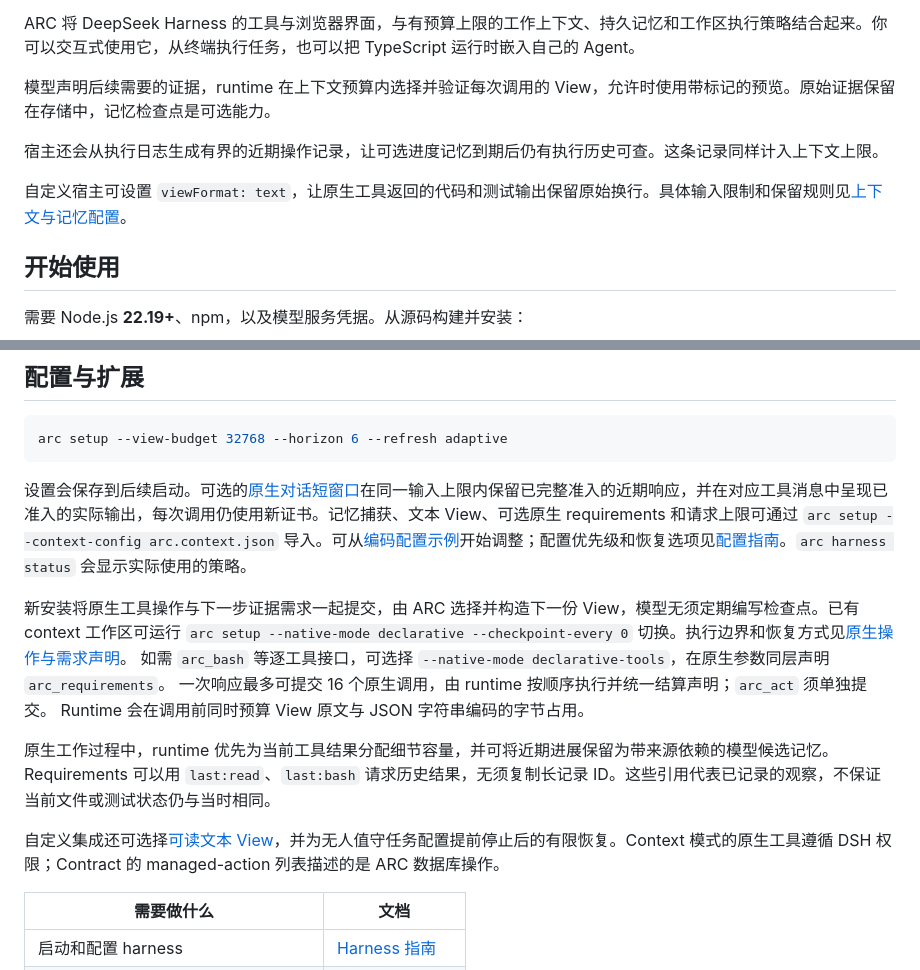
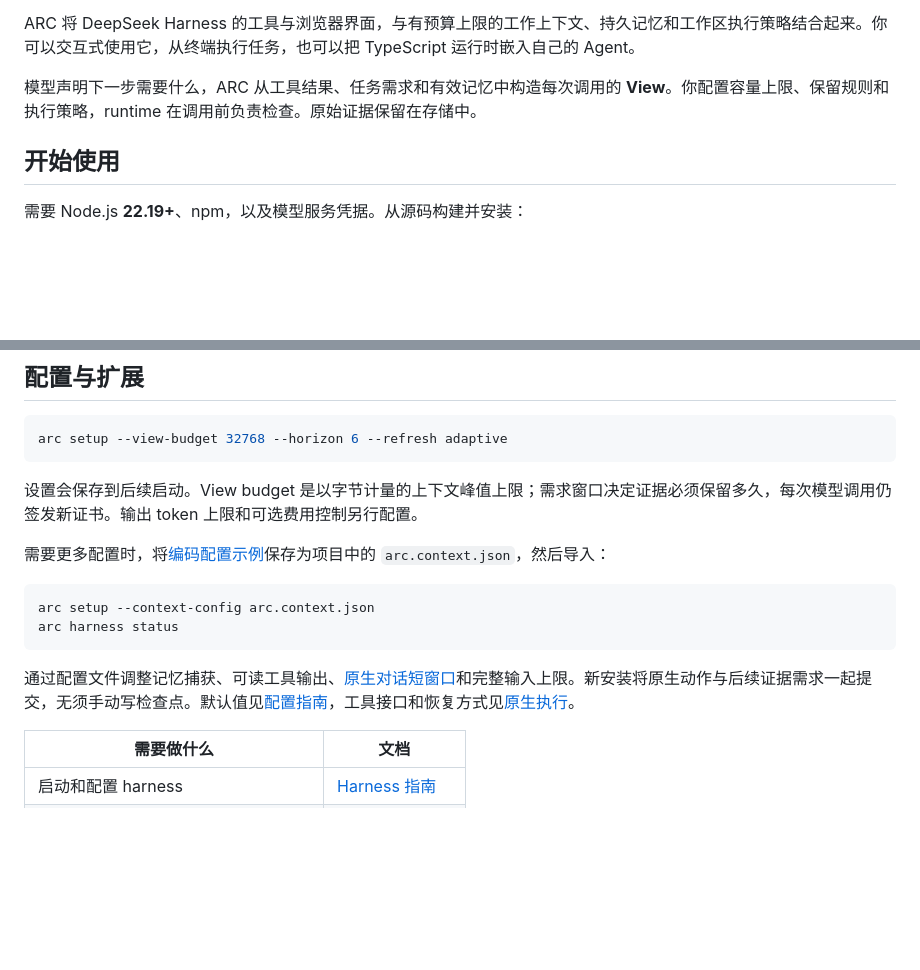
Before and after one commit to dycalo/ARC, a Markdown page: README.zh-CN.md, 2 parts joined by grey strips. Rendered like a GitHub page; blank space fills up the shorter version.

Commit message:
Simplify bilingual harness onboarding

````diff
--- a/README.zh-CN.md
+++ b/README.zh-CN.md
@@ -20,11 +20,7 @@
 
 ARC 将 DeepSeek Harness 的工具与浏览器界面，与有预算上限的工作上下文、持久记忆和工作区执行策略结合起来。你可以交互式使用它，从终端执行任务，也可以把 TypeScript 运行时嵌入自己的 Agent。
 
-模型声明后续需要的证据，runtime 在上下文预算内选择并验证每次调用的 View，允许时使用带标记的预览。原始证据保留在存储中，记忆检查点是可选能力。
-
-宿主还会从执行日志生成有界的近期操作记录，让可选进度记忆到期后仍有执行历史可查。这条记录同样计入上下文上限。
-
-自定义宿主可设置 `viewFormat: text`，让原生工具返回的代码和测试输出保留原始换行。具体输入限制和保留规则见[上下文与记忆配置](docs/configuration.md#context-and-memory)。
+模型声明下一步需要什么，ARC 从工具结果、任务需求和有效记忆中构造每次调用的 **View**。你配置容量上限、保留规则和执行策略，runtime 在调用前负责检查。原始证据保留在存储中。
 
 ## 开始使用
 
@@ -87,13 +83,16 @@ arc setup --mode governed
 arc setup --view-budget 32768 --horizon 6 --refresh adaptive
 ```
 
-设置会保存到后续启动。可选的[原生对话短窗口](docs/configuration.md#bounded-native-conversation)在同一输入上限内保留已完整准入的近期响应，并在对应工具消息中呈现已准入的实际输出，每次调用仍使用新证书。记忆捕获、文本 View、可选原生 requirements 和请求上限可通过 `arc setup --context-config arc.context.json` 导入。可从[编码配置示例](examples/context-coding.json)开始调整；配置优先级和恢复选项见[配置指南](docs/configuration.md#import-context-settings)。`arc harness status` 会显示实际使用的策略。
+设置会保存到后续启动。View budget 是以字节计量的上下文峰值上限；需求窗口决定证据必须保留多久，每次模型调用仍签发新证书。输出 token 上限和可选费用控制另行配置。
 
-新安装将原生工具操作与下一步证据需求一起提交，由 ARC 选择并构造下一份 View，模型无须定期编写检查点。已有 context 工作区可运行 `arc setup --native-mode declarative --checkpoint-every 0` 切换。执行边界和恢复方式见[原生操作与需求声明](docs/native-execution.md)。 如需 `arc_bash` 等逐工具接口，可选择 `--native-mode declarative-tools`，在原生参数同层声明 `arc_requirements`。 一次响应最多可提交 16 个原生调用，由 runtime 按顺序执行并统一结算声明；`arc_act` 须单独提交。 Runtime 会在调用前同时预算 View 原文与 JSON 字符串编码的字节占用。
+需要更多配置时，将[编码配置示例](examples/context-coding.json)保存为项目中的 `arc.context.json`，然后导入：
 
-原生工作过程中，runtime 优先为当前工具结果分配细节容量，并可将近期进展保留为带来源依赖的模型候选记忆。Requirements 可以用 `last:read`、`last:bash` 请求历史结果，无须复制长记录 ID。这些引用代表已记录的观察，不保证当前文件或测试状态仍与当时相同。
+```sh
+arc setup --context-config arc.context.json
+arc harness status
+```
 
-自定义集成还可选择[可读文本 View](docs/configuration.md#context-and-memory)，并为无人值守任务配置提前停止后的有限恢复。Context 模式的原生工具遵循 DSH 权限；Contract 的 managed-action 列表描述的是 ARC 数据库操作。
+通过配置文件调整记忆捕获、可读工具输出、[原生对话短窗口](docs/configuration.md#bounded-native-conversation)和完整输入上限。新安装将原生动作与后续证据需求一起提交，无须手动写检查点。默认值见[配置指南](docs/configuration.md)，工具接口和恢复方式见[原生执行](docs/native-execution.md)。
 
 | 需要做什么 | 文档 |
 | --- | --- |
````
Also changed, not shown: README.md (+10 -11 lines).
